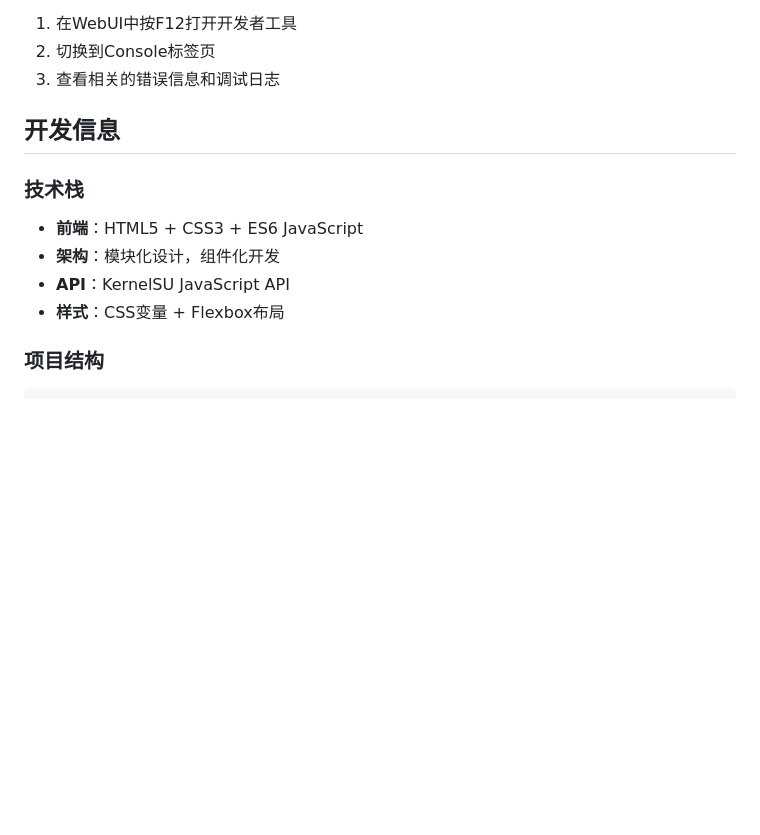
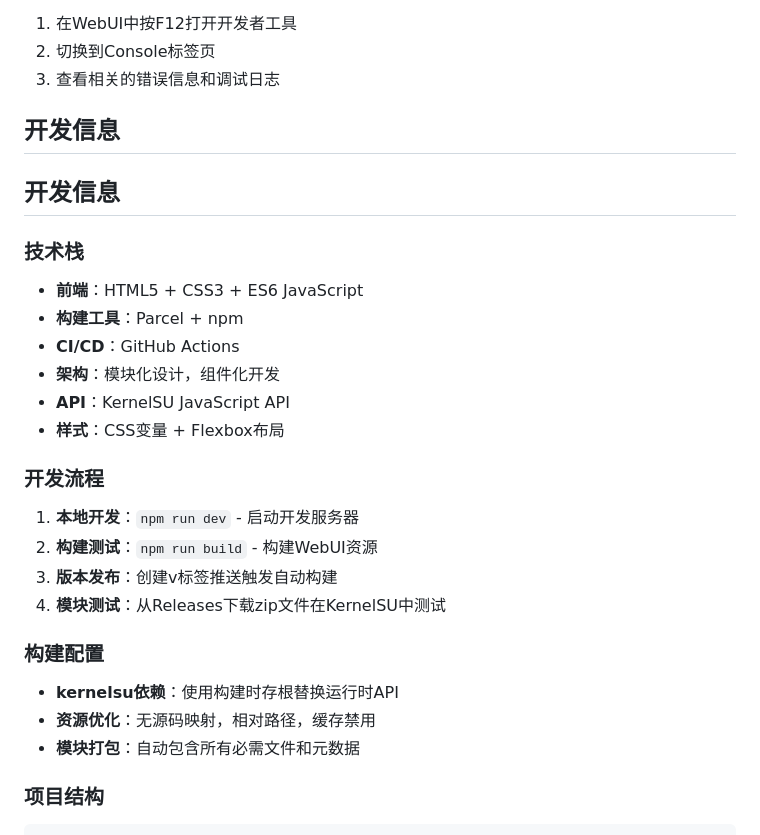
Before and after one commit to ItosEO/WebUI-TombstoneEdit, a Markdown page: README.md, the part around one of its changes. GitHub-like rendering; blank space fills up the shorter version.

Commit message:
Complete auto-build implementation with comprehensive documentation
Co-authored-by: ItosEO <83892149+ItosEO@users.noreply.github.com>

````diff
--- a/README.md
+++ b/README.md
@@ -146,11 +173,26 @@
 
 ## 开发信息
 
+## 开发信息
+
 ### 技术栈
 - **前端**：HTML5 + CSS3 + ES6 JavaScript
+- **构建工具**：Parcel + npm
+- **CI/CD**：GitHub Actions
 - **架构**：模块化设计，组件化开发
 - **API**：KernelSU JavaScript API
 - **样式**：CSS变量 + Flexbox布局
+
+### 开发流程
+1. **本地开发**：`npm run dev` - 启动开发服务器
+2. **构建测试**：`npm run build` - 构建WebUI资源
+3. **版本发布**：创建v标签推送触发自动构建
+4. **模块测试**：从Releases下载zip文件在KernelSU中测试
+
+### 构建配置
+- **kernelsu依赖**：使用构建时存根替换运行时API
+- **资源优化**：无源码映射，相对路径，缓存禁用
+- **模块打包**：自动包含所有必需文件和元数据
 
 ### 项目结构
 ```
````
Also changed, not shown: other parts of README.md (+27 -0 lines), docs/自动构建说明.md (added, +119 -0 lines).
